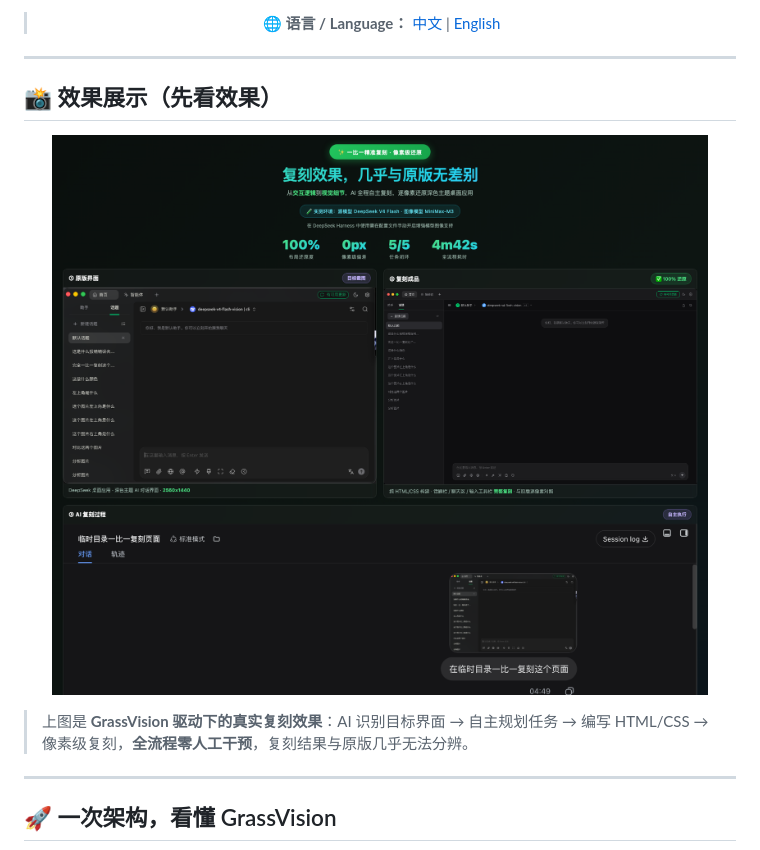
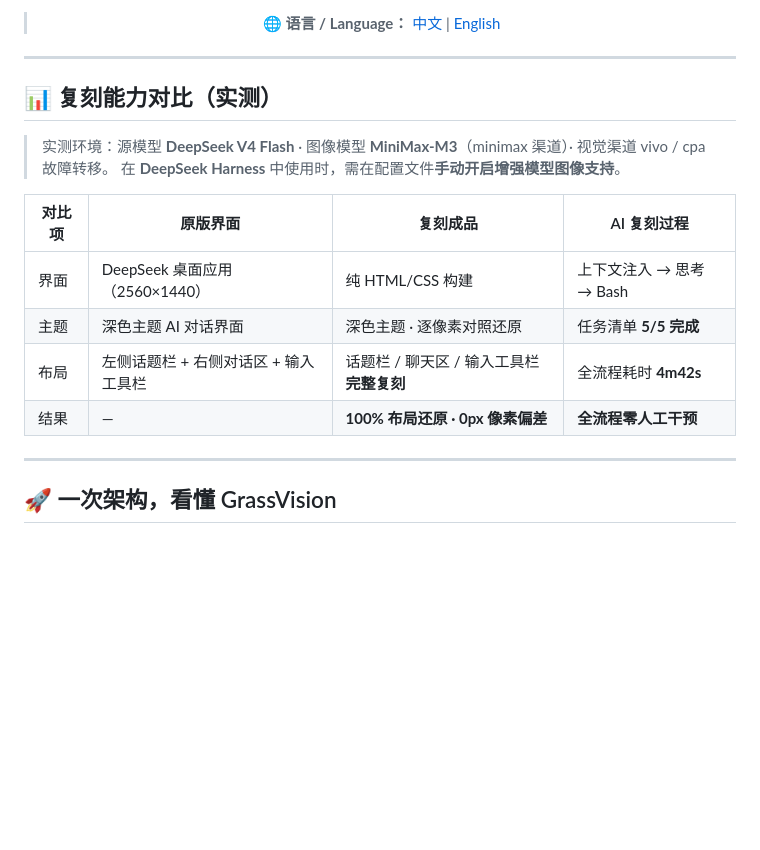
Before and after one commit to moduqishi/GrassVison, a Markdown page: README.md, the part around the change. GitHub-like rendering; pictures changed too: assets/replica-showcase.png (deleted); blank space fills up the shorter version.

Commit message:
docs: 展示图改为原生 Markdown 表格对比
- 移除 replica-showcase.png 及「效果展示」图片段
- 改为「复刻能力对比」原生表格：原版界面 / 复刻成品 / AI 复刻过程
  三列对比（主题/布局/结果 + 实测环境说明），中英文同步

```diff
--- a/README.md
+++ b/README.md
@@ -20,13 +20,17 @@
 
 ---
 
-## 📸 效果展示（先看效果）
+## 📊 复刻能力对比（实测）
 
-<p align="center">
-  <img src="assets/replica-showcase.png" alt="GrassVision 驱动的像素级 UI 复刻" width="100%">
-</p>
+> 实测环境：源模型 **DeepSeek V4 Flash** · 图像模型 **MiniMax-M3**（minimax 渠道）· 视觉渠道 vivo / cpa 故障转移。
+> 在 **DeepSeek Harness** 中使用时，需在配置文件**手动开启增强模型图像支持**。
 
-> 上图是 **GrassVision 驱动下的真实复刻效果**：AI 识别目标界面 → 自主规划任务 → 编写 HTML/CSS → 像素级复刻，**全流程零人工干预**，复刻结果与原版几乎无法分辨。
+| 对比项 | 原版界面 | 复刻成品 | AI 复刻过程 |
+|---|---|---|---|
+| 界面 | DeepSeek 桌面应用（2560×1440） | 纯 HTML/CSS 构建 | 上下文注入 → 思考 → Bash |
+| 主题 | 深色主题 AI 对话界面 | 深色主题 · 逐像素对照还原 | 任务清单 **5/5 完成** |
+| 布局 | 左侧话题栏 + 右侧对话区 + 输入工具栏 | 话题栏 / 聊天区 / 输入工具栏**完整复刻** | 全流程耗时 **4m42s** |
+| 结果 | — | **100% 布局还原 · 0px 像素偏差** | **全流程零人工干预** |
 
 ---
 
```
Also changed, not shown: README.en.md (+11 -7 lines), assets/dashboard.png.
